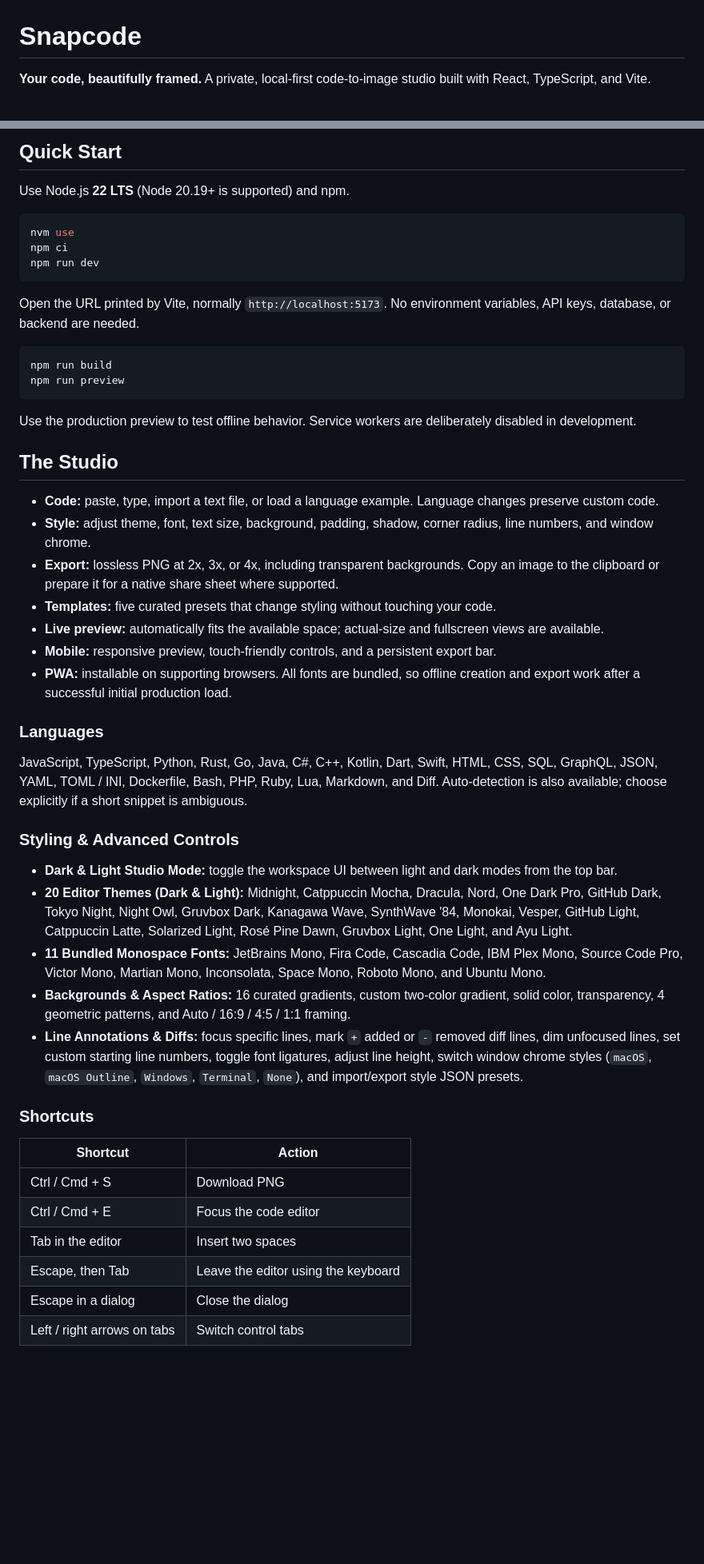
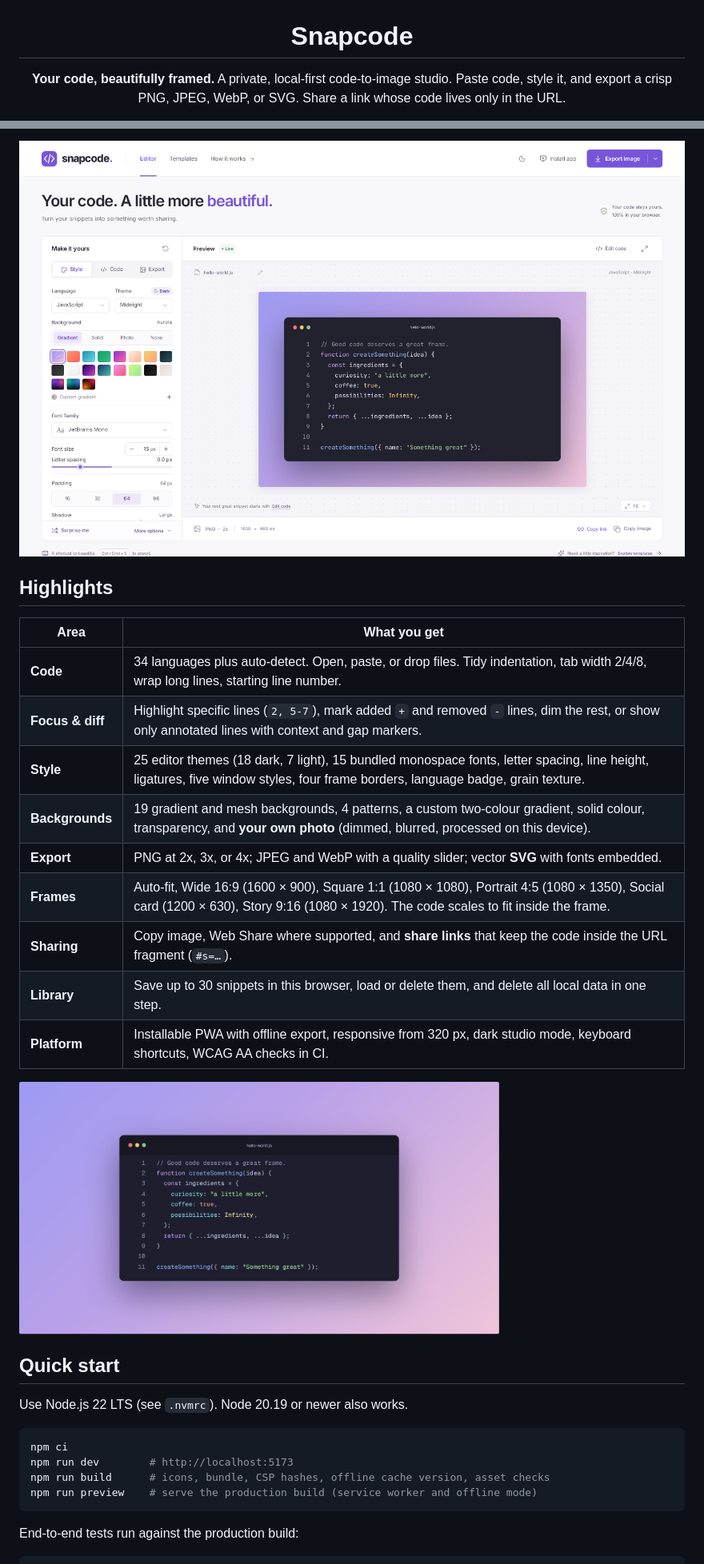
Before and after one commit to SudhirDevOps1/snapcode, a Markdown page: README.md, 2 parts joined by grey strips. Shown at 80% size. GitHub-like rendering; pictures changed too: docs/screenshots/social-frame.png (added), docs/screenshots/studio-light.png (added); blank space fills up the shorter version.

````diff
--- a/README.md
+++ b/README.md
@@ -1,4 +3,5 @@
 # Snapcode
 
-**Your code, beautifully framed.** A private, local-first code-to-image studio built with React, TypeScript, and Vite.
+**Your code, beautifully framed.**
+A private, local-first code-to-image studio. Paste code, style it, and export a crisp PNG, JPEG, WebP, or SVG. Share a link whose code lives only in the URL.
 
@@ -6,53 +13,34 @@ Paste a snippet, choose a look, and download a crisp PNG. No account, code uploa
 
-## Quick Start
+<img src="docs/screenshots/studio-light.png" alt="Snapcode studio in light mode" width="960" />
 
-Use Node.js **22 LTS** (Node 20.19+ is supported) and npm.
+</div>
 
-```sh
-nvm use
+## Highlights
+
+| Area             | What you get                                                                                                                                                                         |
+| ---------------- | ------------------------------------------------------------------------------------------------------------------------------------------------------------------------------------ |
+| **Code**         | 34 languages plus auto-detect. Open, paste, or drop files. Tidy indentation, tab width 2/4/8, wrap long lines, starting line number.                                                 |
+| **Focus & diff** | Highlight specific lines (`2, 5-7`), mark added `+` and removed `-` lines, dim the rest, or show only annotated lines with context and gap markers.                                  |
+| **Style**        | 25 editor themes (18 dark, 7 light), 15 bundled monospace fonts, letter spacing, line height, ligatures, five window styles, four frame borders, language badge, grain texture.      |
+| **Backgrounds**  | 19 gradient and mesh backgrounds, 4 patterns, a custom two-colour gradient, solid colour, transparency, and **your own photo** (dimmed, blurred, processed on this device).          |
+| **Export**       | PNG at 2x, 3x, or 4x; JPEG and WebP with a quality slider; vector **SVG** with fonts embedded.                                                                                       |
+| **Frames**       | Auto-fit, Wide 16:9 (1600 × 900), Square 1:1 (1080 × 1080), Portrait 4:5 (1080 × 1350), Social card (1200 × 630), Story 9:16 (1080 × 1920). The code scales to fit inside the frame. |
+| **Sharing**      | Copy image, Web Share where supported, and **share links** that keep the code inside the URL fragment (`#s=…`).                                                                      |
+| **Library**      | Save up to 30 snippets in this browser, load or delete them, and delete all local data in one step.                                                                                  |
+| **Platform**     | Installable PWA with offline export, responsive from 320 px, dark studio mode, keyboard shortcuts, WCAG AA checks in CI.                                                             |
+
+<img src="docs/screenshots/social-frame.png" alt="A 1200 by 630 social card generated by Snapcode" width="600" />
+
+## Quick start
+
+Use Node.js 22 LTS (see `.nvmrc`). Node 20.19 or newer also works.
+
+```bash
 npm ci
-npm run dev
+npm run dev        # http://localhost:5173
+npm run build      # icons, bundle, CSP hashes, offline cache version, asset checks
+npm run preview    # serve the production build (service worker and offline mode)
 ```
 
-Open the URL printed by Vite, normally `http://localhost:5173`. No environment variables, API keys, database, or backend are needed.
+End-to-end tests run against the production build:
 
-```sh
-npm run build
-npm run preview
-```
-
-Use the production preview to test offline behavior. Service workers are deliberately disabled in development.
-
-## The Studio
-
-- **Code:** paste, type, import a text file, or load a language example. Language changes preserve custom code.
-- **Style:** adjust theme, font, text size, background, padding, shadow, corner radius, line numbers, and window chrome.
-- **Export:** lossless PNG at 2x, 3x, or 4x, including transparent backgrounds. Copy an image to the clipboard or prepare it for a native share sheet where supported.
-- **Templates:** five curated presets that change styling without touching your code.
-- **Live preview:** automatically fits the available space; actual-size and fullscreen views are available.
-- **Mobile:** responsive preview, touch-friendly controls, and a persistent export bar.
-- **PWA:** installable on supporting browsers. All fonts are bundled, so offline creation and export work after a successful initial production load.
-
-### Languages
-
-JavaScript, TypeScript, Python, Rust, Go, Java, C#, C++, Kotlin, Dart, Swift, HTML, CSS, SQL, GraphQL, JSON, YAML, TOML / INI, Dockerfile, Bash, PHP, Ruby, Lua, Markdown, and Diff. Auto-detection is also available; choose explicitly if a short snippet is ambiguous.
-
-### Styling & Advanced Controls
-
-- **Dark & Light Studio Mode:** toggle the workspace UI between light and dark modes from the top bar.
-- **20 Editor Themes (Dark & Light):** Midnight, Catppuccin Mocha, Dracula, Nord, One Dark Pro, GitHub Dark, Tokyo Night, Night Owl, Gruvbox Dark, Kanagawa Wave, SynthWave '84, Monokai, Vesper, GitHub Light, Catppuccin Latte, Solarized Light, Rosé Pine Dawn, Gruvbox Light, One Light, and Ayu Light.
-- **11 Bundled Monospace Fonts:** JetBrains Mono, Fira Code, Cascadia Code, IBM Plex Mono, Source Code Pro, Victor Mono, Martian Mono, Inconsolata, Space Mono, Roboto Mono, and Ubuntu Mono.
-- **Backgrounds & Aspect Ratios:** 16 curated gradients, custom two-color gradient, solid color, transparency, 4 geometric patterns, and Auto / 16:9 / 4:5 / 1:1 framing.
-- **Line Annotations & Diffs:** focus specific lines, mark `+` added or `-` removed diff lines, dim unfocused lines, set custom starting line numbers, toggle font ligatures, adjust line height, switch window chrome styles (`macOS`, `macOS Outline`, `Windows`, `Terminal`, `None`), and import/export style JSON presets.
-
-### Shortcuts
-
-| Shortcut                    | Action                              |
-| --------------------------- | ----------------------------------- |
-| Ctrl / Cmd + S              | Download PNG                        |
-| Ctrl / Cmd + E              | Focus the code editor               |
-| Tab in the editor           | Insert two spaces                   |
-| Escape, then Tab            | Leave the editor using the keyboard |
-| Escape in a dialog          | Close the dialog                    |
-| Left / right arrows on tabs | Switch control tabs                 |
-
````
Also changed, not shown: other parts of README.md (+67 -75 lines), CHANGELOG.md (added, +51 -0 lines), docs/ARCHITECTURE.md (added, +43 -0 lines), docs/CUSTOMIZATION.md (added, +34 -0 lines), docs/DEPLOYMENT.md (added, +60 -0 lines), docs/OPERATIONS.md (added, +45 -0 lines), docs/PWA.md (added, +43 -0 lines), docs/ROADMAP.md (added, +73 -0 lines), docs/THREAT_MODEL.md (added, +49 -0 lines), docs/screenshots/mobile.png (added), docs/screenshots/studio-dark.png (added), 1 other file.
